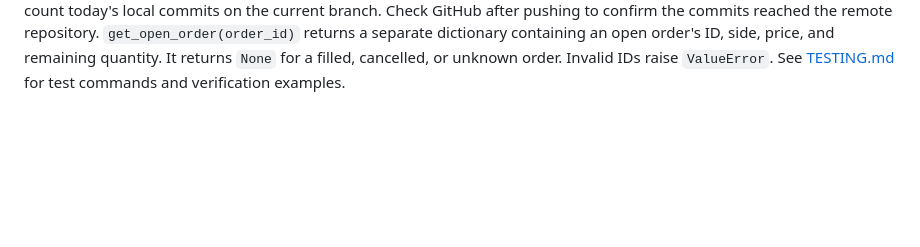
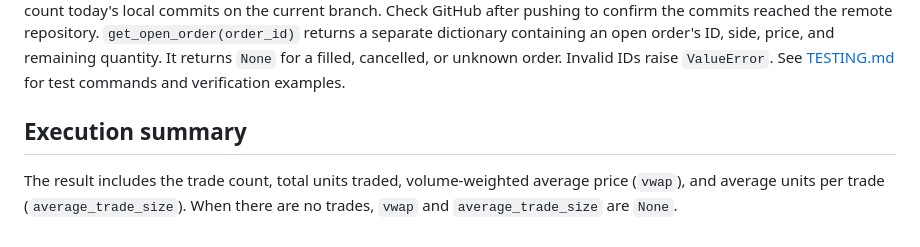
Before and after one commit to Kiranperuri99/trading-engine, a Markdown page: README.md, the part around the change. Rendered like a GitHub page; blank space fills up the shorter version.

Commit message:
Document average trade size

```diff
--- a/README.md
+++ b/README.md
@@ -180,3 +180,6 @@ the commits reached the remote repository.
 open order's ID, side, price, and remaining quantity. It returns `None`
 for a filled, cancelled, or unknown order. Invalid IDs raise `ValueError`.
 See [TESTING.md](TESTING.md) for test commands and verification examples.
+## Execution summary
+
+The result includes the trade count, total units traded, volume-weighted average price (`vwap`), and average units per trade (`average_trade_size`). When there are no trades, `vwap` and `average_trade_size` are `None`.
```
